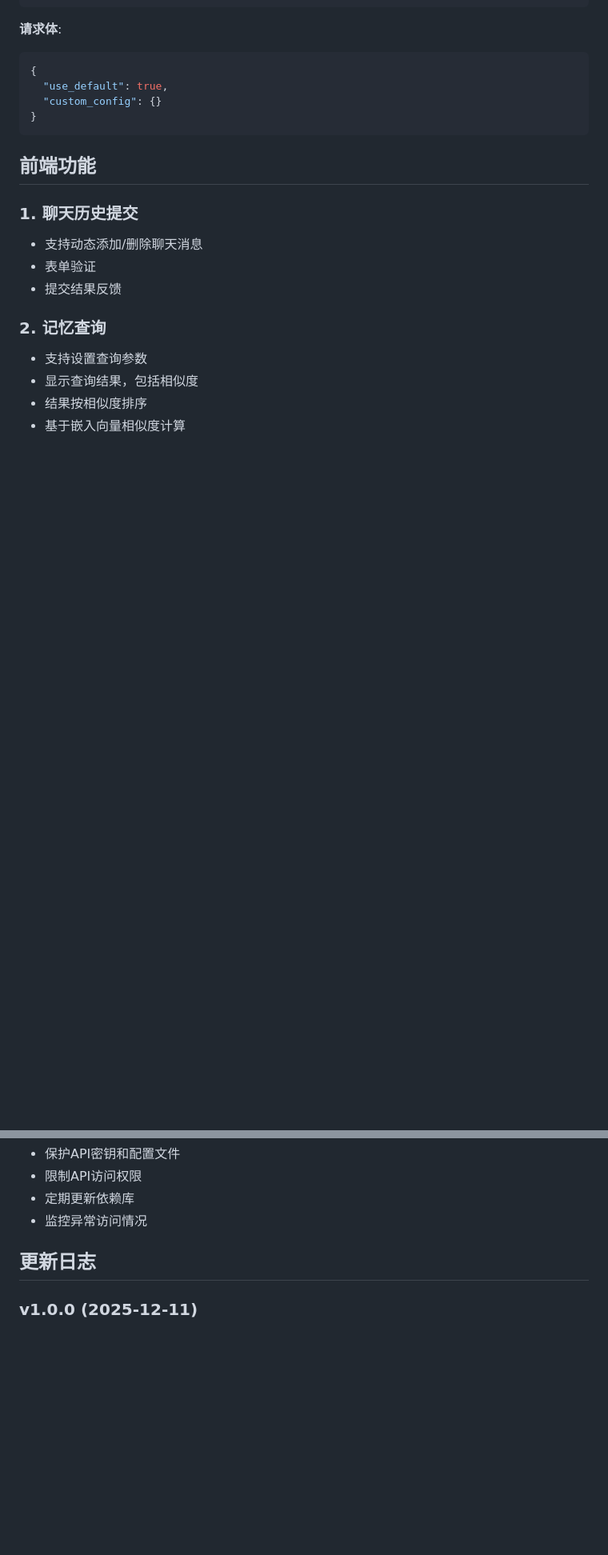
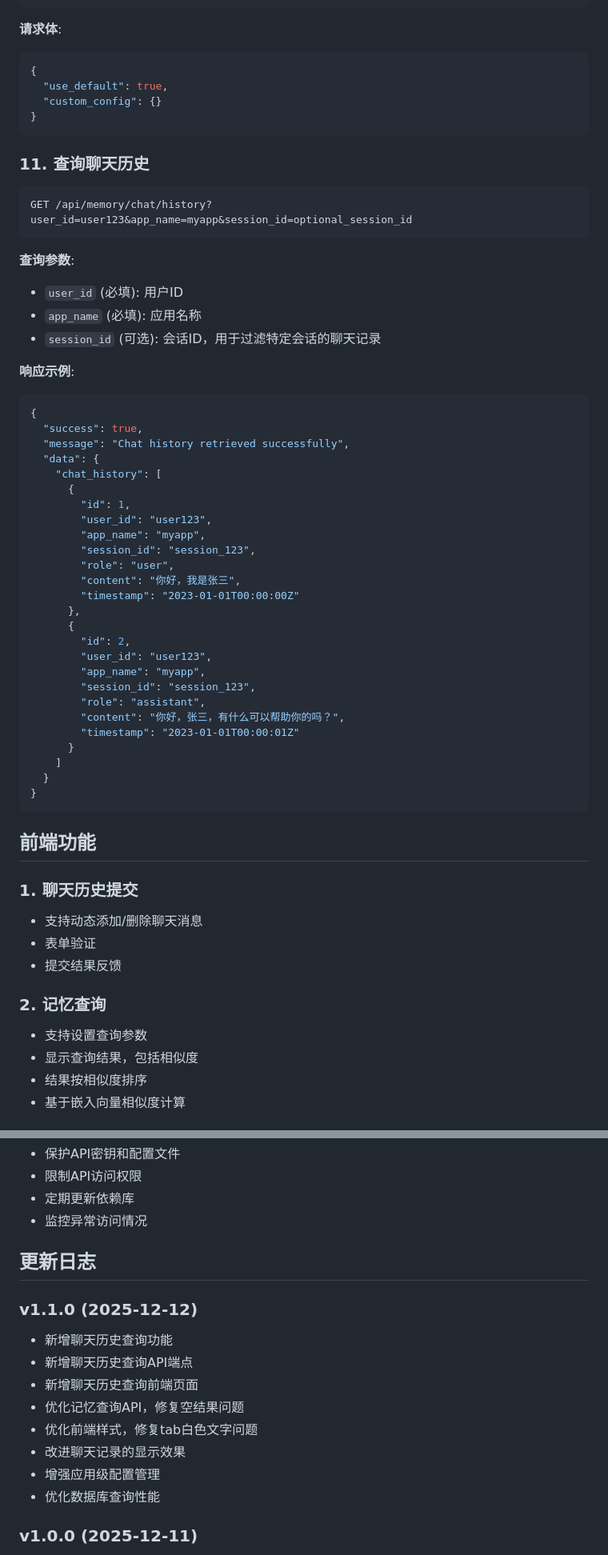
Before and after one commit to intohole/beeMemory, a Markdown page: README.md, 2 parts joined by grey strips. Shown: that part at 80% size. GitHub-like rendering; blank space fills up the shorter version.

Commit message:
更新README.md，添加聊天历史查询功能说明

````diff
--- a/README.md
+++ b/README.md
@@ -484,6 +486,47 @@ PUT /api/memory/user/app/config?user_id=user123&app_name=myapp
 }
 ```
 
+### 11. 查询聊天历史
+
+```
+GET /api/memory/chat/history?user_id=user123&app_name=myapp&session_id=optional_session_id
+```
+
+**查询参数**:
+- `user_id` (必填): 用户ID
+- `app_name` (必填): 应用名称
+- `session_id` (可选): 会话ID，用于过滤特定会话的聊天记录
+
+**响应示例**:
+```json
+{
+  "success": true,
+  "message": "Chat history retrieved successfully",
+  "data": {
+    "chat_history": [
+      {
+        "id": 1,
+        "user_id": "user123",
+        "app_name": "myapp",
+        "session_id": "session_123",
+        "role": "user",
+        "content": "你好，我是张三",
+        "timestamp": "2023-01-01T00:00:00Z"
+      },
+      {
+        "id": 2,
+        "user_id": "user123",
+        "app_name": "myapp",
+        "session_id": "session_123",
+        "role": "assistant",
+        "content": "你好，张三，有什么可以帮助你的吗？",
+        "timestamp": "2023-01-01T00:00:01Z"
+      }
+    ]
+  }
+}
+```
+
 ## 前端功能
 
 ### 1. 聊天历史提交
@@ -669,6 +720,16 @@ gunicorn -w 4 -k uvicorn.workers.UvicornWorker app.main:app --bind 0.0.0.0:8080
 
 ## 更新日志
 
+### v1.1.0 (2025-12-12)
+- 新增聊天历史查询功能
+- 新增聊天历史查询API端点
+- 新增聊天历史查询前端页面
+- 优化记忆查询API，修复空结果问题
+- 优化前端样式，修复tab白色文字问题
+- 改进聊天记录的显示效果
+- 增强应用级配置管理
+- 优化数据库查询性能
+
 ### v1.0.0 (2025-12-11)
 - 初始版本发布
 - 实现了聊天历史提交与记忆生成
````
Also changed, not shown: other parts of README.md (+10 -0 lines).
